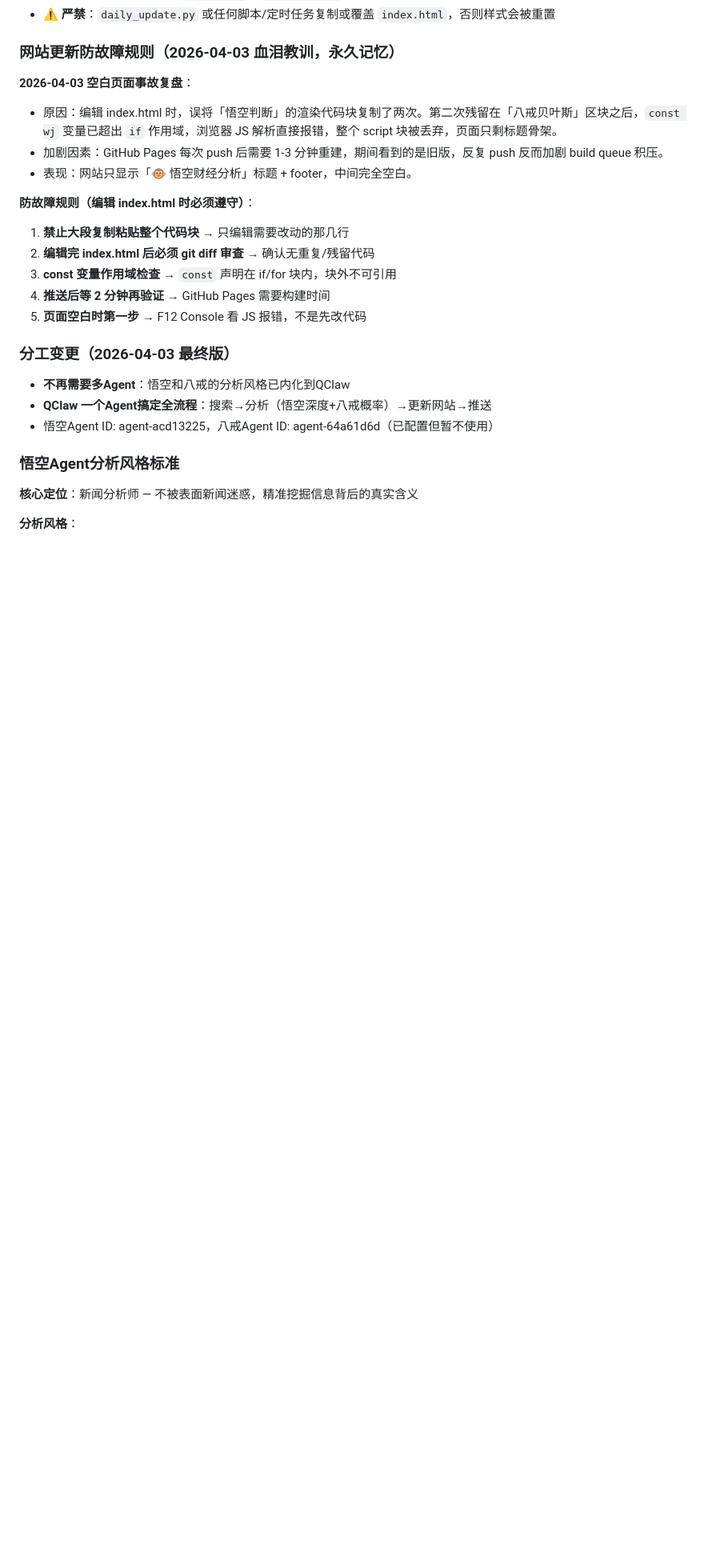
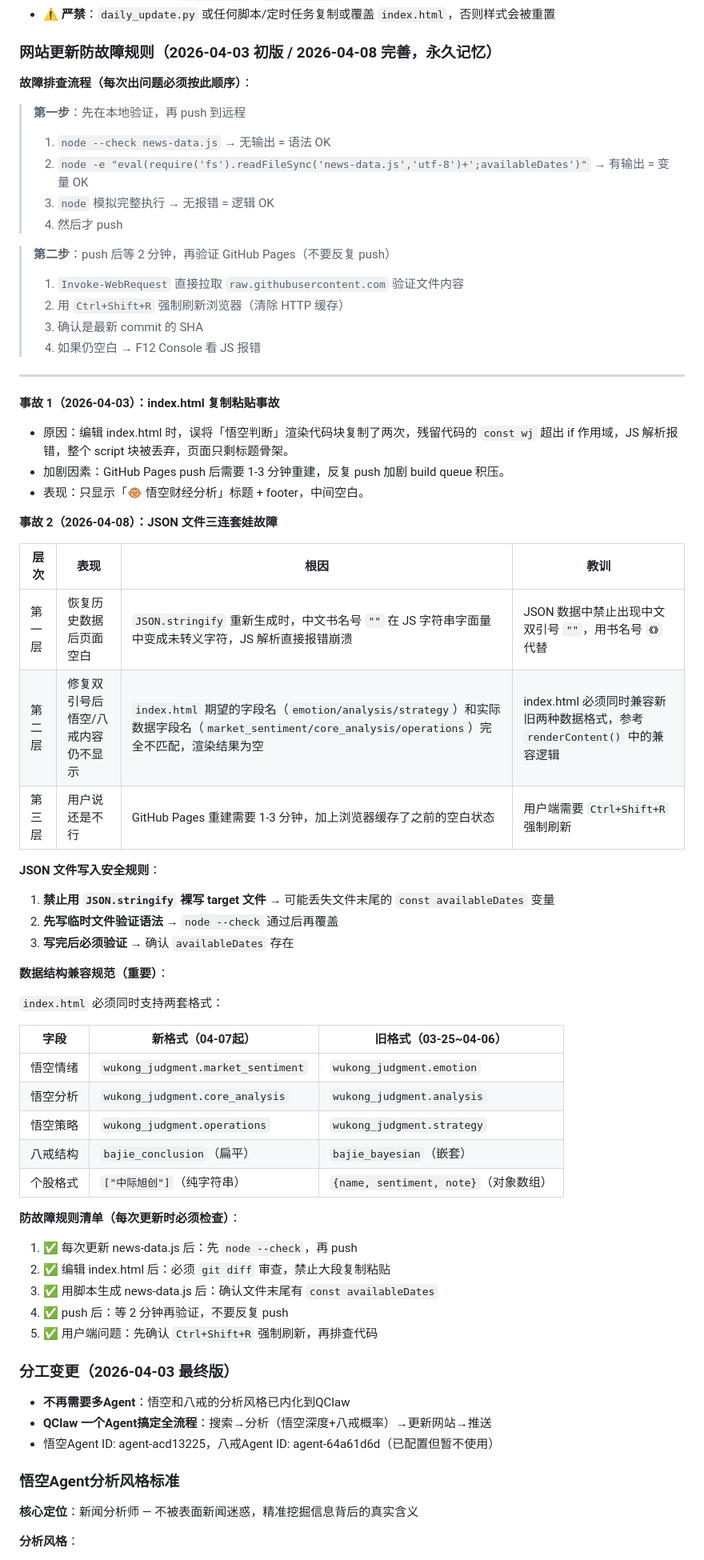
Before and after one commit to xttey001/news-website, a Markdown page: MEMORY.md, the part around the change. Shown at 80% size. GitHub-like rendering; blank space fills up the shorter version.

Commit message:
docs: 更新故障排查规则，合并04-08三连套娃事故经验

```diff
--- a/MEMORY.md
+++ b/MEMORY.md
@@ -107,19 +107,60 @@ ETF映射：
 - **每次更新样式时**：只更新 `index.html`，`news-data.js` 保持不变
 - **⚠️ 严禁**：`daily_update.py` 或任何脚本/定时任务复制或覆盖 `index.html`，否则样式会被重置
 
-### 网站更新防故障规则（2026-04-03 血泪教训，永久记忆）
+### 网站更新防故障规则（2026-04-03 初版 / 2026-04-08 完善，永久记忆）
 
-**2026-04-03 空白页面事故复盘**：
-- 原因：编辑 index.html 时，误将「悟空判断」的渲染代码块复制了两次。第二次残留在「八戒贝叶斯」区块之后，`const wj` 变量已超出 `if` 作用域，浏览器 JS 解析直接报错，整个 script 块被丢弃，页面只剩标题骨架。
-- 加剧因素：GitHub Pages 每次 push 后需要 1-3 分钟重建，期间看到的是旧版，反复 push 反而加剧 build queue 积压。
-- 表现：网站只显示「🐵 悟空财经分析」标题 + footer，中间完全空白。
+**故障排查流程（每次出问题必须按此顺序）**：
 
-**防故障规则（编辑 index.html 时必须遵守）**：
-1. **禁止大段复制粘贴整个代码块** → 只编辑需要改动的那几行
-2. **编辑完 index.html 后必须 git diff 审查** → 确认无重复/残留代码
-3. **const 变量作用域检查** → `const` 声明在 if/for 块内，块外不可引用
-4. **推送后等 2 分钟再验证** → GitHub Pages 需要构建时间
-5. **页面空白时第一步** → F12 Console 看 JS 报错，不是先改代码
+> **第一步**：先在本地验证，再 push 到远程
+> 1. `node --check news-data.js` → 无输出 = 语法 OK
+> 2. `node -e "eval(require('fs').readFileSync('news-data.js','utf-8')+';availableDates')"` → 有输出 = 变量 OK
+> 3. `node` 模拟完整执行 → 无报错 = 逻辑 OK
+> 4. 然后才 push
+
+> **第二步**：push 后等 2 分钟，再验证 GitHub Pages（不要反复 push）
+> 1. `Invoke-WebRequest` 直接拉取 `raw.githubusercontent.com` 验证文件内容
+> 2. 用 `Ctrl+Shift+R` 强制刷新浏览器（清除 HTTP 缓存）
+> 3. 确认是最新 commit 的 SHA
+> 4. 如果仍空白 → F12 Console 看 JS 报错
+
+---
+
+**事故 1（2026-04-03）：index.html 复制粘贴事故**
+- 原因：编辑 index.html 时，误将「悟空判断」渲染代码块复制了两次，残留代码的 `const wj` 超出 if 作用域，JS 解析报错，整个 script 块被丢弃，页面只剩标题骨架。
+- 加剧因素：GitHub Pages push 后需要 1-3 分钟重建，反复 push 加剧 build queue 积压。
+- 表现：只显示「🐵 悟空财经分析」标题 + footer，中间空白。
+
+**事故 2（2026-04-08）：JSON 文件三连套娃故障**
+
+| 层次 | 表现 | 根因 | 教训 |
+|------|------|------|------|
+| 第一层 | 恢复历史数据后页面空白 | `JSON.stringify` 重新生成时，中文书名号 `""` 在 JS 字符串字面量中变成未转义字符，JS 解析直接报错崩溃 | JSON 数据中禁止出现中文双引号 `""`，用书名号 `《》` 代替 |
+| 第二层 | 修复双引号后悟空/八戒内容仍不显示 | `index.html` 期望的字段名（`emotion/analysis/strategy`）和实际数据字段名（`market_sentiment/core_analysis/operations`）完全不匹配，渲染结果为空 | index.html 必须同时兼容新旧两种数据格式，参考 `renderContent()` 中的兼容逻辑 |
+| 第三层 | 用户说还是不行 | GitHub Pages 重建需要 1-3 分钟，加上浏览器缓存了之前的空白状态 | 用户端需要 `Ctrl+Shift+R` 强制刷新 |
+
+**JSON 文件写入安全规则**：
+1. **禁止用 `JSON.stringify` 裸写 target 文件** → 可能丢失文件末尾的 `const availableDates` 变量
+2. **先写临时文件验证语法** → `node --check` 通过后再覆盖
+3. **写完后必须验证** → 确认 `availableDates` 存在
+
+**数据结构兼容规范（重要）**：
+
+`index.html` 必须同时支持两套格式：
+
+| 字段 | 新格式（04-07起） | 旧格式（03-25~04-06） |
+|------|-----------------|---------------------|
+| 悟空情绪 | `wukong_judgment.market_sentiment` | `wukong_judgment.emotion` |
+| 悟空分析 | `wukong_judgment.core_analysis` | `wukong_judgment.analysis` |
+| 悟空策略 | `wukong_judgment.operations` | `wukong_judgment.strategy` |
+| 八戒结构 | `bajie_conclusion`（扁平） | `bajie_bayesian`（嵌套） |
+| 个股格式 | `["中际旭创"]`（纯字符串） | `{name, sentiment, note}`（对象数组） |
+
+**防故障规则清单（每次更新时必须检查）**：
+1. ✅ 每次更新 news-data.js 后：先 `node --check`，再 push
+2. ✅ 编辑 index.html 后：必须 `git diff` 审查，禁止大段复制粘贴
+3. ✅ 用脚本生成 news-data.js 后：确认文件末尾有 `const availableDates`
+4. ✅ push 后：等 2 分钟再验证，不要反复 push
+5. ✅ 用户端问题：先确认 `Ctrl+Shift+R` 强制刷新，再排查代码
 
 ### 分工变更（2026-04-03 最终版）
 - **不再需要多Agent**：悟空和八戒的分析风格已内化到QClaw
```
